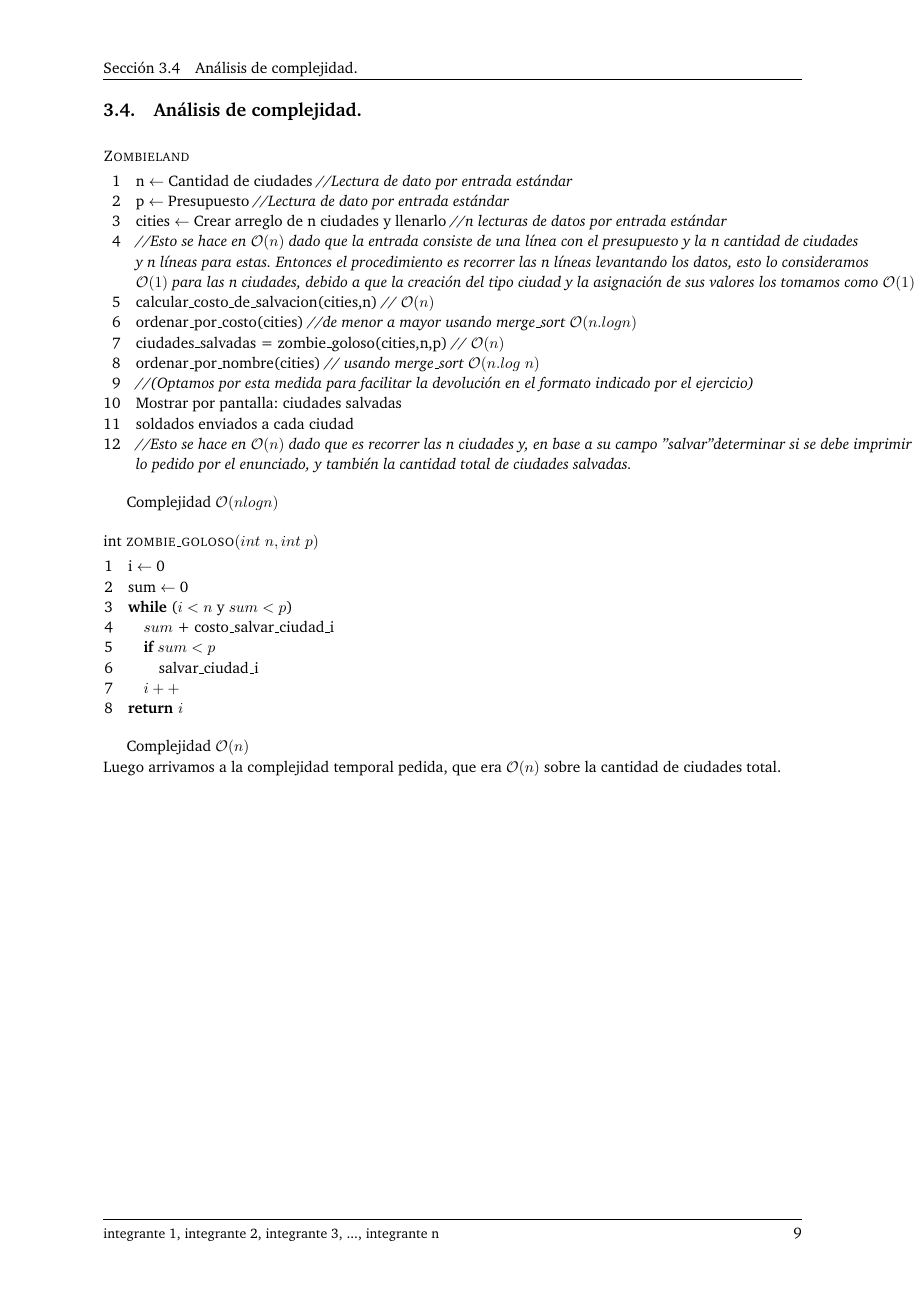
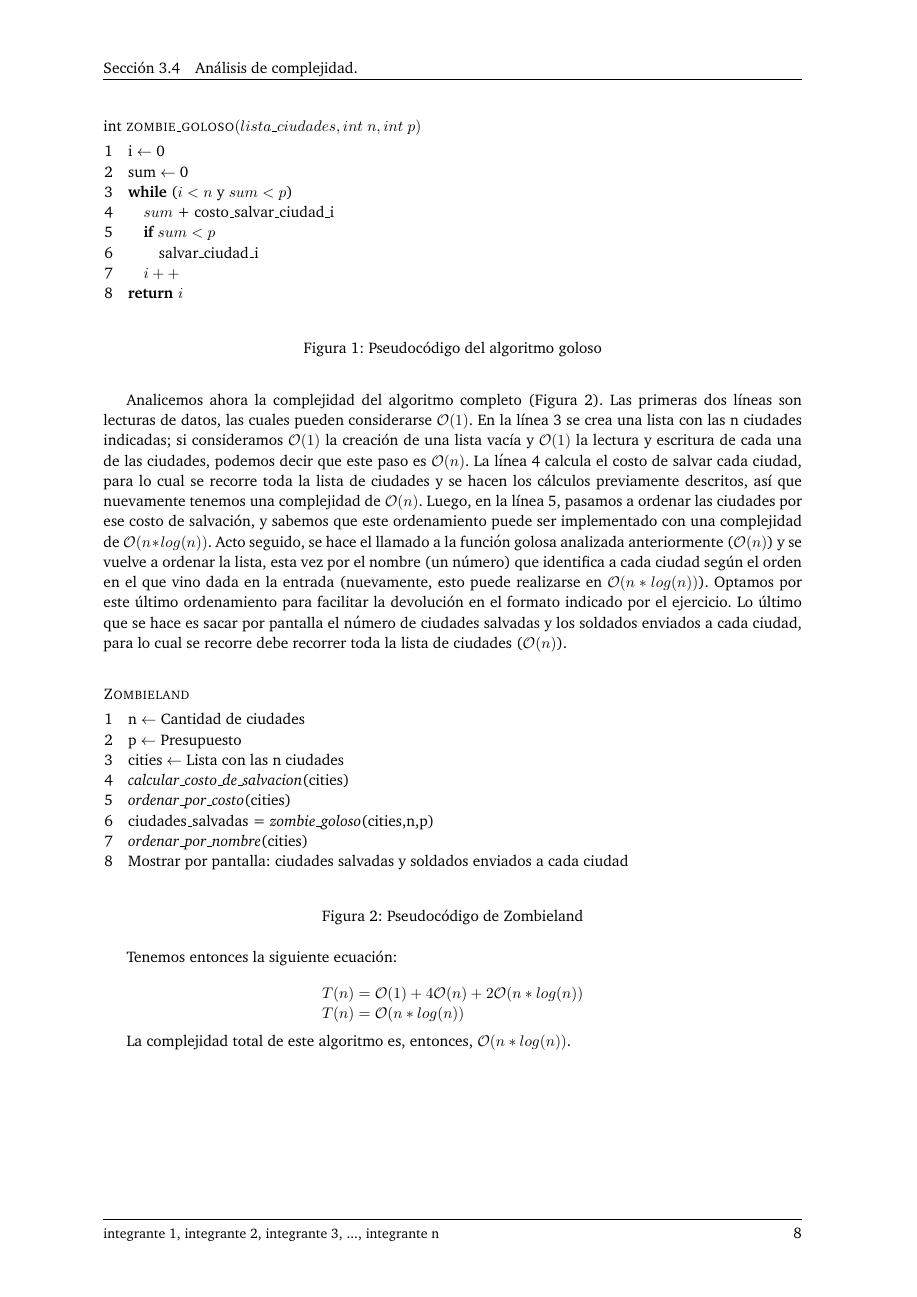
Before and after one commit to giselabelen/algo3, a LaTeX paper (TP1/algo3-latex-master/informe/informe.tex, which reads TP1/algo3-latex-master/informe/problema1.tex): page 9 of 30 before the commit and page 8 of 29 after it. Compiled offline with pdfLaTeX; a LaTeX package or settings file that is missing is left out.

Commit message:
acomodando informe -> problema 1

```diff
--- a/TP1/algo3-latex-master/informe/informe.tex
+++ b/TP1/algo3-latex-master/informe/informe.tex
@@ -13,6 +13,7 @@
 \usepackage{wrapfig}
 \usepackage{listings} % necesario para el resaltado de sintaxis
 \usepackage{caption}
+\usepackage{placeins}
 
 \usepackage{hyperref} % agrega hipervínculos en cada entrada del índice
 \hypersetup{          % (en el pdf)
--- a/TP1/algo3-latex-master/informe/problema1.tex
+++ b/TP1/algo3-latex-master/informe/problema1.tex
@@ -96,28 +90,15 @@ Este absurdo viene de suponer que $N$ no es óptima.
-\newpage
+%\newpage
 \subsection{Análisis de complejidad.}
 
 \vspace*{0.3cm}
 
+A continuación mostraremos que la complejidad total de nuestro algoritmo es $\mathcal{O}(n*log(n))$.
+
+Primeramente, veamos la complejidad de la parte golosa (Figura \ref{code:goloso}).  Las primeras dos líneas son asignaciones, así que cuentan como $\mathcal{O}(1)$. En la línea 3 comienza un ciclo que recorrerá las ciudades (previamente ordenadas por costo de salvación) hasta que se supere el presupuesto o se terminen de ver las ciudades. Dentro de ese ciclo, se va acumulando el costo de salvar la ciudad, y en caso de estar dentro del presupuesto, se la salva.  La línea 6 será sólo una asignación a una variable que determinará que dicha ciudad será salvada, así que como sólo tenemos una comparación, un incremento y a lo sumo dos asignaciones, cada iteración del ciclo tendrá una complejidad de $\mathcal{O}(1)$.  Como el ciclo itera a lo sumo n veces, podemos decir que esta parte tiene complejidad $\mathcal{O}(n)$.
+
+\begin{figure}[!ht]
 \begin{codebox}
-\Procname{$\proc{Zombieland}$}
-\li n $\leftarrow$ Cantidad de ciudades {\it //Lectura de dato por entrada estándar}
-\li p $\leftarrow$ Presupuesto {\it //Lectura de dato por entrada estándar}
-\li cities $\leftarrow$ Crear arreglo de n ciudades y llenarlo {\it //n lecturas de datos por entrada estándar}
-\li {\it //Esto se hace en $\mathcal{O}(n)$ dado que la entrada consiste de una línea con el presupuesto y la n cantidad de ciudades}\\ {\it y n líneas para estas. Entonces el procedimiento es recorrer las n líneas levantando los datos, esto lo consideramos}\\ {\it $\mathcal{O}(1)$ para las n ciudades, debido a que la creación del tipo ciudad y la asignación de sus valores los tomamos como $\mathcal{O}(1)$}
-\li calcular_costo_de_salvacion(cities,n) {\it // $\mathcal{O}(n)$}
-\li ordenar_por_costo(cities) {\it //de menor a mayor usando merge_sort $\mathcal{O}(n.log n)$}
-\li ciudades_salvadas = zombie_goloso(cities,n,p) {\it // $\mathcal{O}(n)$}
-\li ordenar_por_nombre(cities) {\it // usando merge_sort $\mathcal{O}(n.log$ $n)$}
-\li {\it //(Optamos por esta medida para facilitar la devolución en el formato indicado por el ejercicio)}
-\li Mostrar por pantalla: ciudades salvadas
-\li                       soldados enviados a cada ciudad
-\li {\it //Esto se hace en $\mathcal{O}(n)$ dado que es recorrer las n ciudades y, en base a su campo "salvar" determinar si se debe imprimir}\\{\it lo pedido por el enunciado, y también la cantidad total de ciudades salvadas.}
-\end{codebox}
-
-Complejidad $\mathcal{O}(n log n)$
-
-\begin{codebox}
-\Procname{int $\proc{zombie_goloso}(int$ $n, int$ $p)$}
+\Procname{int $\proc{zombie_goloso}(lista$_$ciudades, int$ $n, int$ $p)$}
 \li i $\leftarrow$ 0
 \li sum $\leftarrow$ 0
 \li \While ($i<n$ y $sum<p$)
@@ -127,10 +108,38 @@ Complejidad $\mathcal{O}(n log n)$
 \li	\quad	$i++$
 \li \Return $\id{i}$
 \end{codebox}
+\caption{Pseudocódigo del algoritmo goloso}\label{code:goloso}
+\end{figure}
+\FloatBarrier
 
-Complejidad $\mathcal{O}(n)$
-\\
-Luego arrivamos a la complejidad temporal pedida, que era $\mathcal{O}(n)$ sobre la cantidad de ciudades total.
+Analicemos ahora la complejidad del algoritmo completo (Figura \ref{code:zombieland}). Las primeras dos líneas son lecturas de datos, las cuales pueden considerarse $\mathcal{O}(1)$.  En la línea 3 se crea una lista con las n ciudades indicadas; si consideramos $\mathcal{O}(1)$ la creación de una lista vacía y $\mathcal{O}(1)$ la lectura y escritura de cada una de las ciudades, podemos decir que este paso es $\mathcal{O}(n)$.  La línea 4 calcula el costo de salvar cada ciudad, para lo cual se recorre toda la lista de ciudades y se hacen los cálculos previamente descritos, así que nuevamente tenemos una complejidad de $\mathcal{O}(n)$.  Luego, en la línea 5, pasamos a ordenar las ciudades por ese costo de salvación, y sabemos que este ordenamiento puede ser implementado con una complejidad de $\mathcal{O}(n*log(n))$. Acto seguido, se hace el llamado a la función golosa analizada anteriormente ($\mathcal{O}(n)$) y se vuelve a ordenar la lista, esta vez por el nombre (un número) que identifica a cada ciudad según el orden en el que vino dada en la entrada (nuevamente, esto puede realizarse en $\mathcal{O}(n*log(n))$). Optamos por este último ordenamiento para facilitar la devolución en el formato indicado por el ejercicio.  Lo último que se hace es sacar por pantalla el número de ciudades salvadas y los soldados enviados a cada ciudad, para lo cual se recorre debe recorrer toda la lista de ciudades ($\mathcal{O}(n)$).
+
+\begin{figure}[!ht]
+\begin{codebox}
+\Procname{$\proc{Zombieland}$}
+\li n $\leftarrow$ Cantidad de ciudades
+\li p $\leftarrow$ Presupuesto
+\li cities $\leftarrow$ Lista con las n ciudades
+\li {\it calcular_costo_de_salvacion}(cities)
+\li {\it ordenar_por_costo}(cities)
+\li ciudades_salvadas = {\it zombie_goloso}(cities,n,p)
+\li {\it ordenar_por_nombre}(cities)
+\li Mostrar por pantalla: ciudades salvadas y soldados enviados a cada ciudad
+\end{codebox}
+\caption{Pseudocódigo de Zombieland}\label{code:zombieland}
+\end{figure}
+\FloatBarrier
+
+Tenemos entonces la siguiente ecuación:
+
+\begin{equation*}
+\begin{array}{l}
+T(n) = \mathcal{O}(1) + 4\mathcal{O}(n) + 2\mathcal{O}(n*log(n))\\
+T(n) = \mathcal{O}(n*log(n))
+\end{array}
+\end{equation*}
+
+La complejidad total de este algoritmo es, entonces, $\mathcal{O}(n*log(n))$.
 
 
 \newpage
```
Also changed, not shown: TP1/algo3-latex-master/informe/informe.tex (2 more changed lines), TP1/algo3-latex-master/informe/problema1.tex (74 more changed lines).
